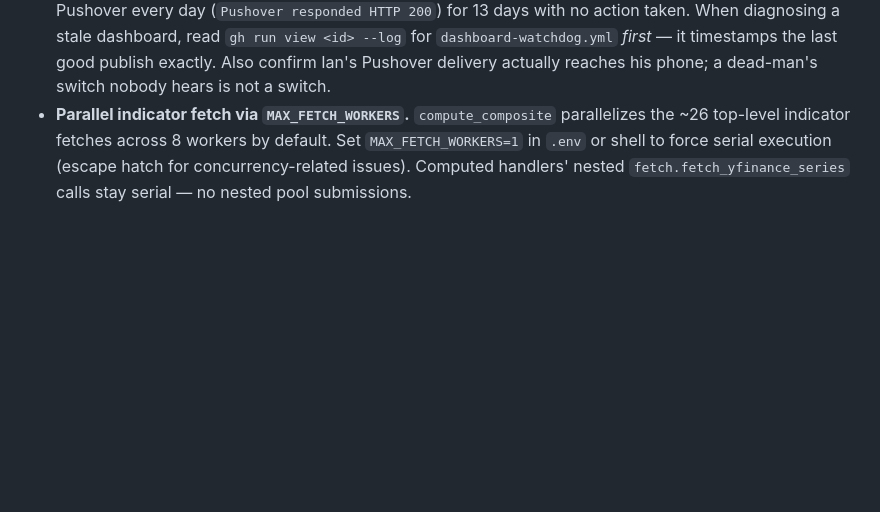
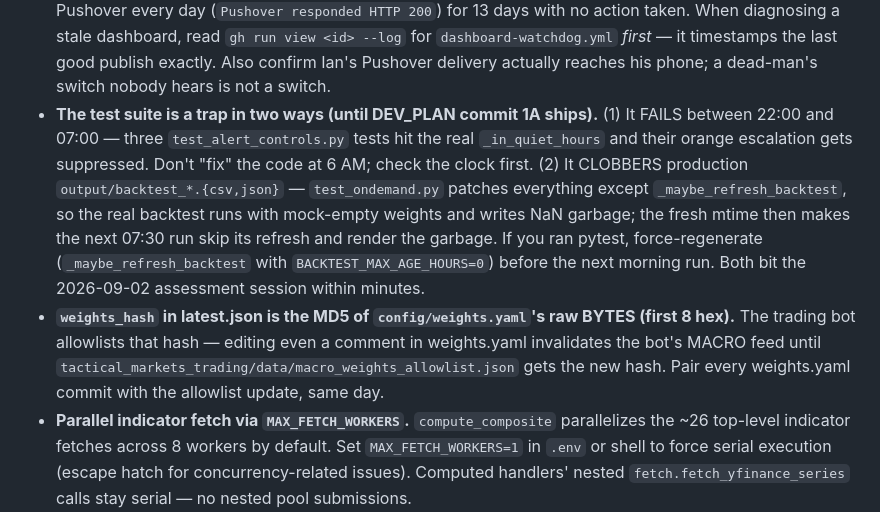
Before and after one commit to IanRekward/GenAI_Messing, a Markdown page: market_dashboard/CLAUDE.md, the part around the change. Rendered like a GitHub page; blank space fills up the shorter version.

```diff
--- a/market_dashboard/CLAUDE.md
+++ b/market_dashboard/CLAUDE.md
@@ -297,6 +297,21 @@ save yourself the same mistake. Add to this list when something bites you too.
   `gh run view <id> --log` for `dashboard-watchdog.yml` *first* — it timestamps
   the last good publish exactly. Also confirm Ian's Pushover delivery actually
   reaches his phone; a dead-man's switch nobody hears is not a switch.
+- **The test suite is a trap in two ways (until DEV_PLAN commit 1A ships).**
+  (1) It FAILS between 22:00 and 07:00 — three `test_alert_controls.py` tests hit
+  the real `_in_quiet_hours` and their orange escalation gets suppressed. Don't
+  "fix" the code at 6 AM; check the clock first. (2) It CLOBBERS production
+  `output/backtest_*.{csv,json}` — `test_ondemand.py` patches everything except
+  `_maybe_refresh_backtest`, so the real backtest runs with mock-empty weights
+  and writes NaN garbage; the fresh mtime then makes the next 07:30 run skip its
+  refresh and render the garbage. If you ran pytest, force-regenerate
+  (`_maybe_refresh_backtest` with `BACKTEST_MAX_AGE_HOURS=0`) before the next
+  morning run. Both bit the 2026-09-02 assessment session within minutes.
+- **`weights_hash` in latest.json is the MD5 of `config/weights.yaml`'s raw
+  BYTES (first 8 hex).** The trading bot allowlists that hash — editing even a
+  comment in weights.yaml invalidates the bot's MACRO feed until
+  `tactical_markets_trading/data/macro_weights_allowlist.json` gets the new
+  hash. Pair every weights.yaml commit with the allowlist update, same day.
 - **Parallel indicator fetch via `MAX_FETCH_WORKERS`.** `compute_composite`
   parallelizes the ~26 top-level indicator fetches across 8 workers by
   default. Set `MAX_FETCH_WORKERS=1` in `.env` or shell to force serial
```
Also changed, not shown: market_dashboard/ASSESSMENT_2026-09-02.md (+14 -0 lines).
